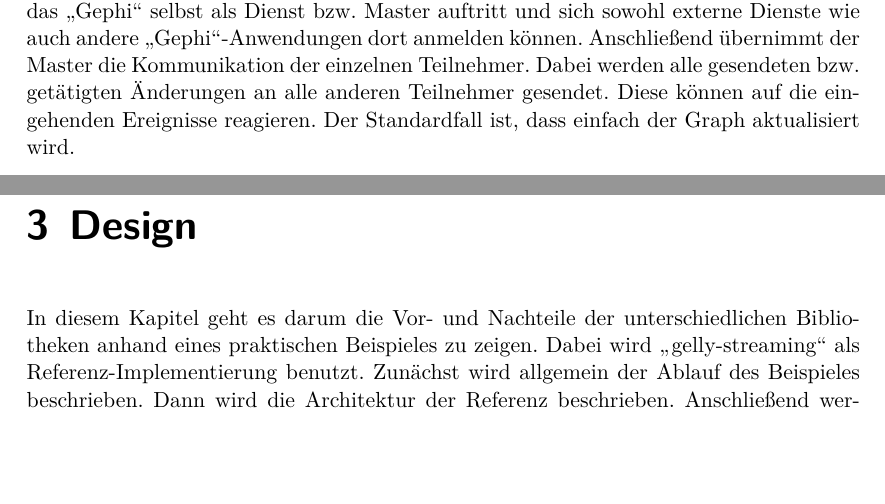
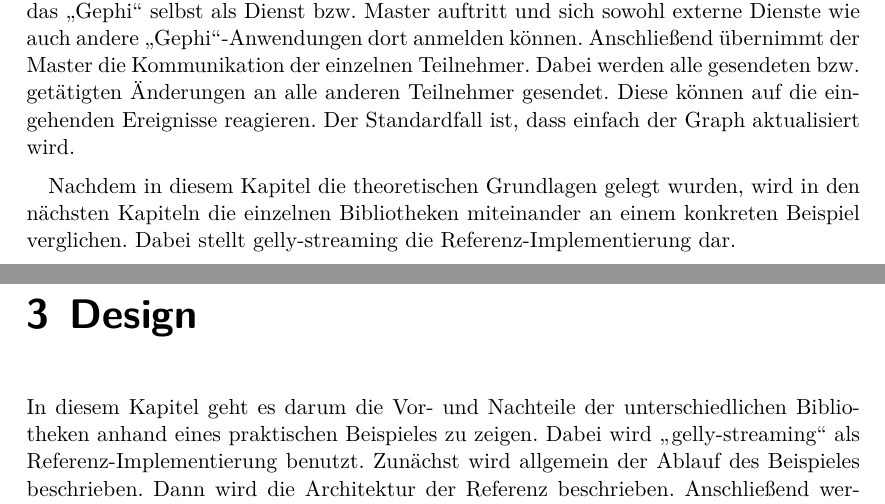
Before and after one commit to mirko-lelansky/masterthesis-graphstreaming, a LaTeX thesis (thesis/main.tex, which reads thesis/pages/theorie.tex): two parts of pages 20 and 21 of 33, joined at a grey line, cut so that both start at the same text, the shorter picture padded with empty space. Compiled offline with XeLaTeX.

Commit message:
Add the step to the design chapter

```diff
--- a/thesis/pages/theorie.tex
+++ b/thesis/pages/theorie.tex
@@ -525,4 +525,6 @@ bzw. getätigten Änderungen an alle anderen Teilnehmer gesendet. Diese können
 auf die eingehenden Ereignisse reagieren. Der Standardfall ist, dass einfach der
 Graph aktualisiert wird.
 
-%% Übergang ins nächste Kapitel
+Nachdem in diesem Kapitel die theoretischen Grundlagen gelegt wurden, wird in den
+nächsten Kapiteln die einzelnen Bibliotheken miteinander an einem konkreten Beispiel
+verglichen. Dabei stellt gelly-streaming die Referenz-Implementierung dar.
```
